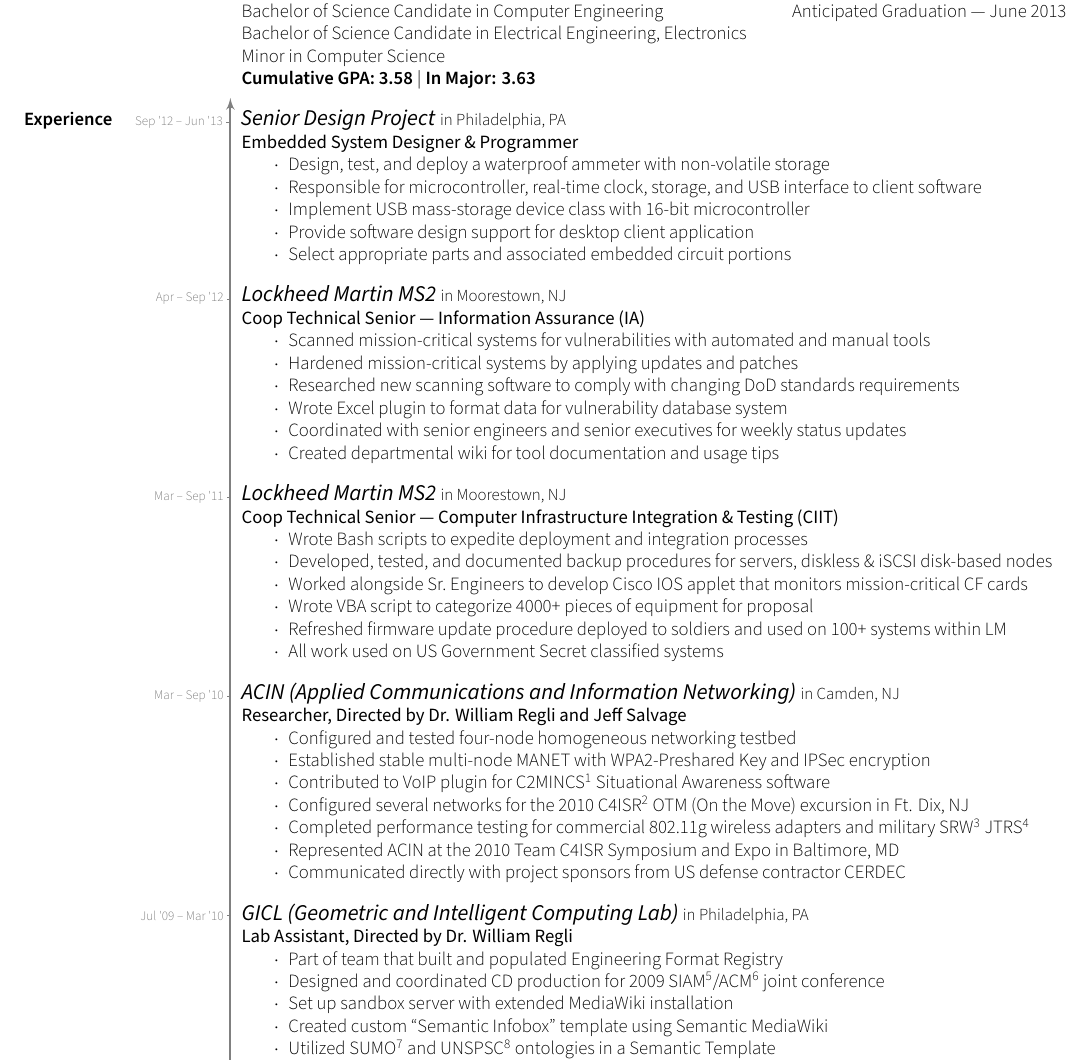
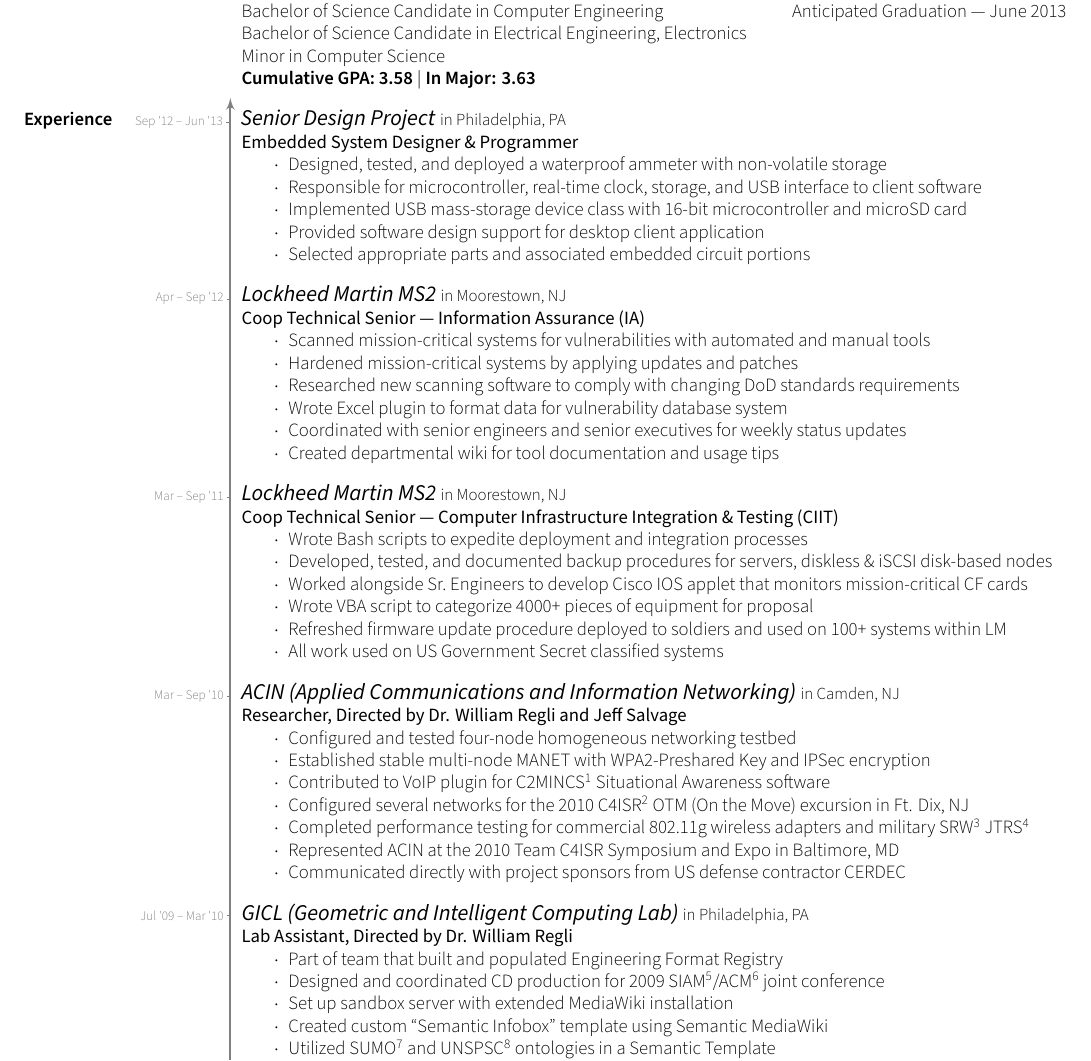
Before and after one commit to sjbarag/Resume, a LaTeX CV (baragResume.tex): part of page 1 of 2, cut so that both start at the same text. Compiled offline with XeLaTeX.

Commit message:
Change Senior Design to past tense

```diff
--- a/baragResume.tex
+++ b/baragResume.tex
@@ -51,11 +51,11 @@
 			{Philadelphia, PA}
 			{Embedded System Designer \& Programmer}
 			{Sep \textquotesingle12 -- Jun \textquotesingle13}
-			\item Design, test, and deploy a waterproof ammeter with non-volatile storage
+			\item Designed, tested, and deployed a waterproof ammeter with non-volatile storage
 			\item Responsible for microcontroller, real-time clock, storage, and USB interface to client software
-			\item Implement USB mass-storage device class with 16-bit microcontroller
-			\item Provide software design support for desktop client application
-			\item Select appropriate parts and associated embedded circuit portions
+			\item Implemented USB mass-storage device class with 16-bit microcontroller and microSD card
+			\item Provided software design support for desktop client application
+			\item Selected appropriate parts and associated embedded circuit portions
 		\end{job}
 
 		\begin{job}{Lockheed Martin MS2}
```
